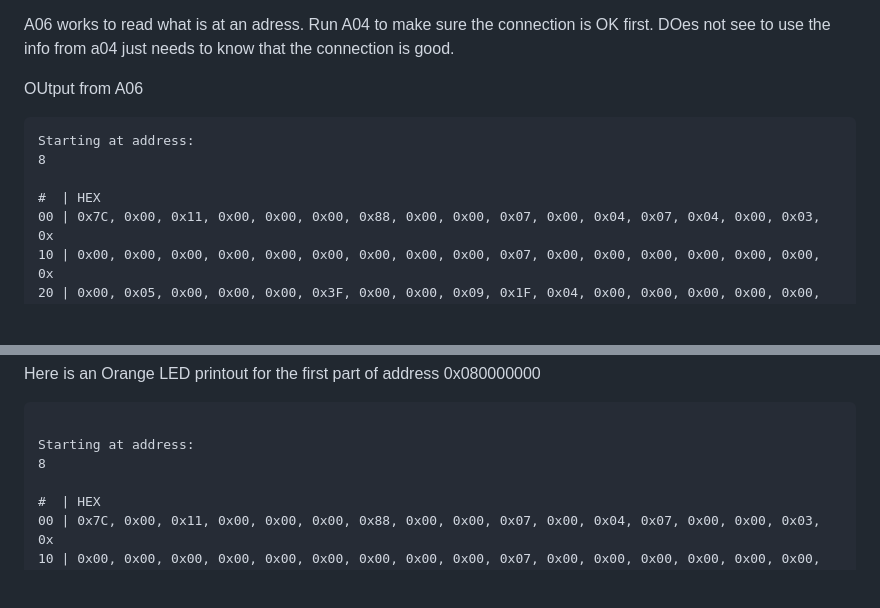
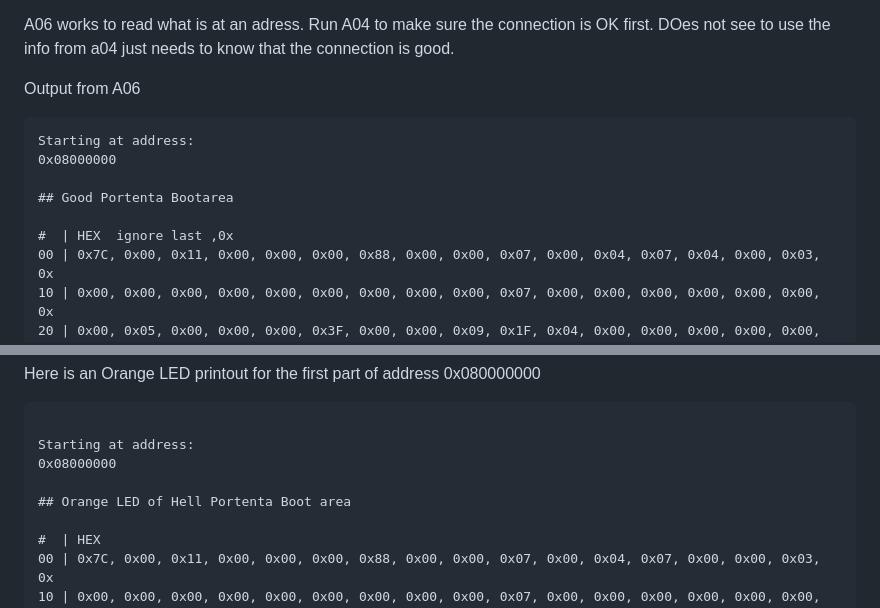
Before and after one commit to hpssjellis/my-examples-for-the-arduino-portentaH7, a Markdown page: research/i2c-orange/README.md, 2 parts joined by grey strips. Drawn GitHub-style; blank space fills up the shorter version.

````diff
--- a/research/i2c-orange/README.md
+++ b/research/i2c-orange/README.md
@@ -12,13 +12,15 @@ weird only works on SDA1 and SCL1 not 0 or 2 for me
 
 A06  works to read what is at an adress. Run A04 to make sure the connection is OK first. DOes not see to use the info from a04 just needs to know that the connection is good.
 
-OUtput from A06
+Output from A06
 
 ```
 Starting at address:
-8
+0x08000000
 
-#  | HEX
+## Good Portenta Bootarea
+
+#  | HEX  ignore last ,0x
 00 | 0x7C, 0x00, 0x11, 0x00, 0x00, 0x00, 0x88, 0x00, 0x00, 0x07, 0x00, 0x04, 0x07, 0x04, 0x00, 0x03, 0x
 10 | 0x00, 0x00, 0x00, 0x00, 0x00, 0x00, 0x00, 0x00, 0x00, 0x07, 0x00, 0x00, 0x00, 0x00, 0x00, 0x00, 0x
 20 | 0x00, 0x05, 0x00, 0x00, 0x00, 0x3F, 0x00, 0x00, 0x09, 0x1F, 0x04, 0x00, 0x00, 0x00, 0x00, 0x00, 0x
@@ -45,7 +47,9 @@ Here is an Orange LED printout for the first part of address 0x080000000
 ```
 
 Starting at address:
-8
+0x08000000
+
+## Orange LED of Hell Portenta Boot area
 
 #  | HEX
 00 | 0x7C, 0x00, 0x11, 0x00, 0x00, 0x00, 0x88, 0x00, 0x00, 0x07, 0x00, 0x04, 0x07, 0x00, 0x00, 0x03, 0x
````
